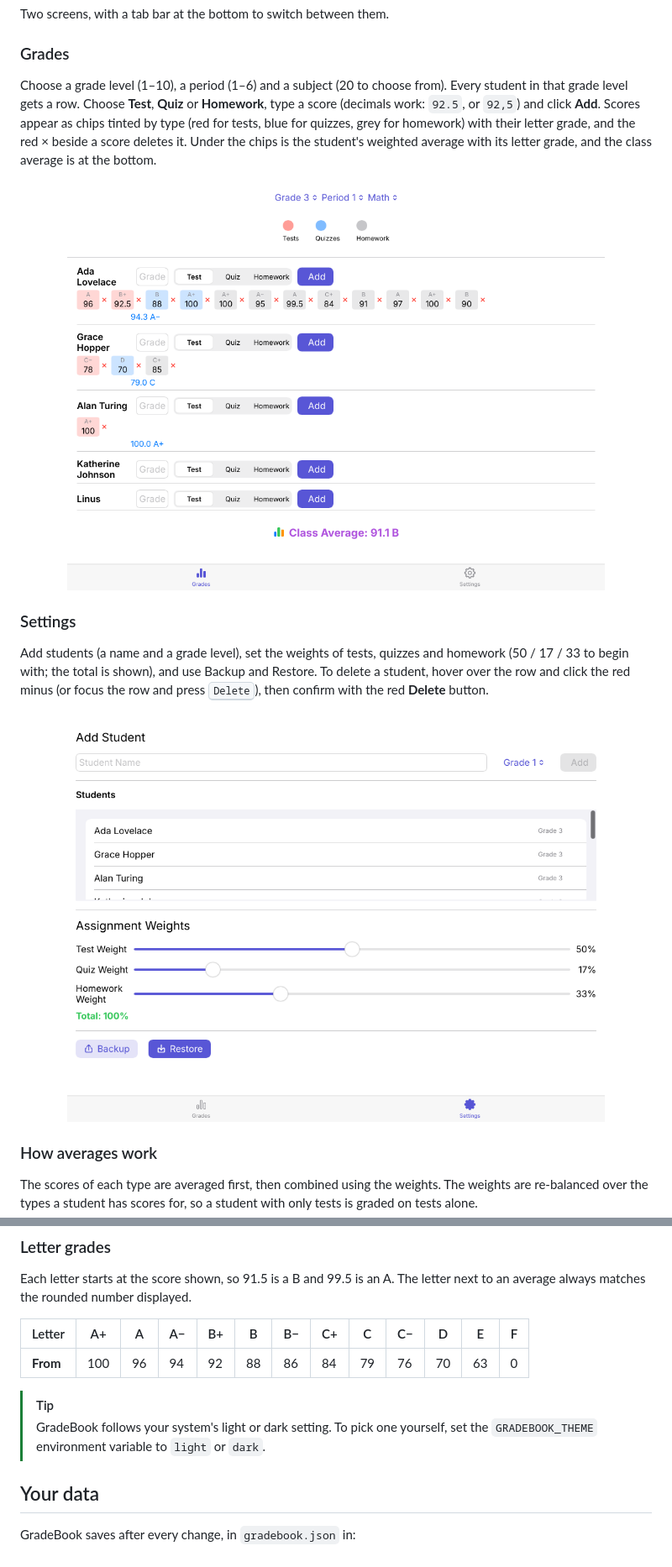
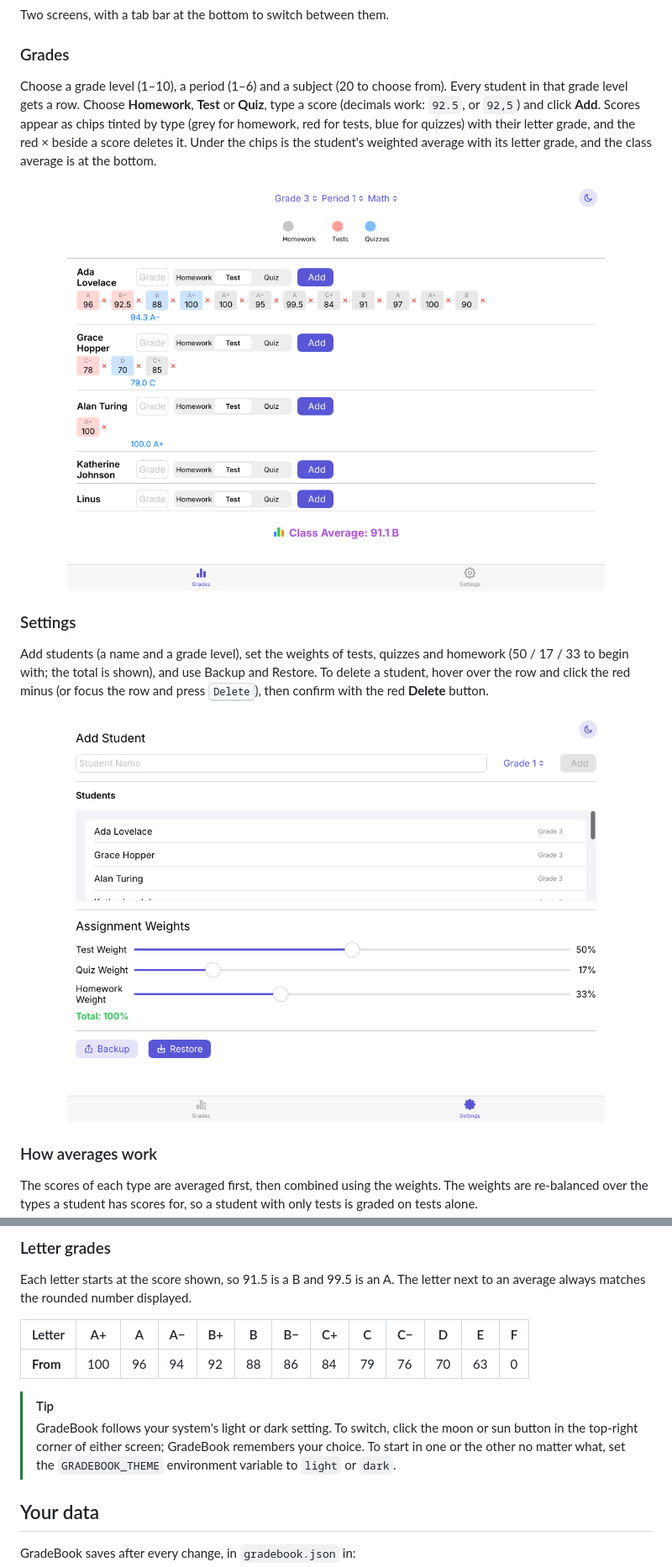
Before and after one commit to JMTDI/GradeBook, a Markdown page: README.md, 2 parts joined by grey strips. Shown at 84% size. Rendered like a GitHub page; pictures changed too: docs/screenshots/grades.png, docs/screenshots/settings.png.

```diff
--- a/README.md
+++ b/README.md
@@ -61,9 +61,9 @@ Two screens, with a tab bar at the bottom to switch between them.
 ### Grades
 
 Choose a grade level (1–10), a period (1–6) and a subject (20 to choose from). Every student in that
-grade level gets a row. Choose **Test**, **Quiz** or **Homework**, type a score (decimals work:
-`92.5`, or `92,5`) and click **Add**. Scores appear as chips tinted by type (red for tests, blue for
-quizzes, grey for homework) with their letter grade, and the red × beside a score deletes it. Under
+grade level gets a row. Choose **Homework**, **Test** or **Quiz**, type a score (decimals work:
+`92.5`, or `92,5`) and click **Add**. Scores appear as chips tinted by type (grey for homework, red
+for tests, blue for quizzes) with their letter grade, and the red × beside a score deletes it. Under
 the chips is the student's weighted average with its letter grade, and the class average is at the
 bottom.
 
@@ -108,7 +108,7 @@ average always matches the rounded number displayed.
 | **From** | 100 | 96 | 94 | 92 | 88 | 86 | 84 | 79 | 76 | 70 | 63 | 0 |
 
 > [!TIP]
-> GradeBook follows your system's light or dark setting. To pick one yourself, set the `GRADEBOOK_THEME` environment variable to `light` or `dark`.
+> GradeBook follows your system's light or dark setting. To switch, click the moon or sun button in the top-right corner of either screen; GradeBook remembers your choice. To start in one or the other no matter what, set the `GRADEBOOK_THEME` environment variable to `light` or `dark`.
 
 ## Your data
 
```
Also changed, not shown: other parts of README.md (+5 -2 lines), docs/demo-dark.gif, docs/demo-light.gif, docs/screenshots/grades-dark.png, docs/screenshots/settings-dark.png.
